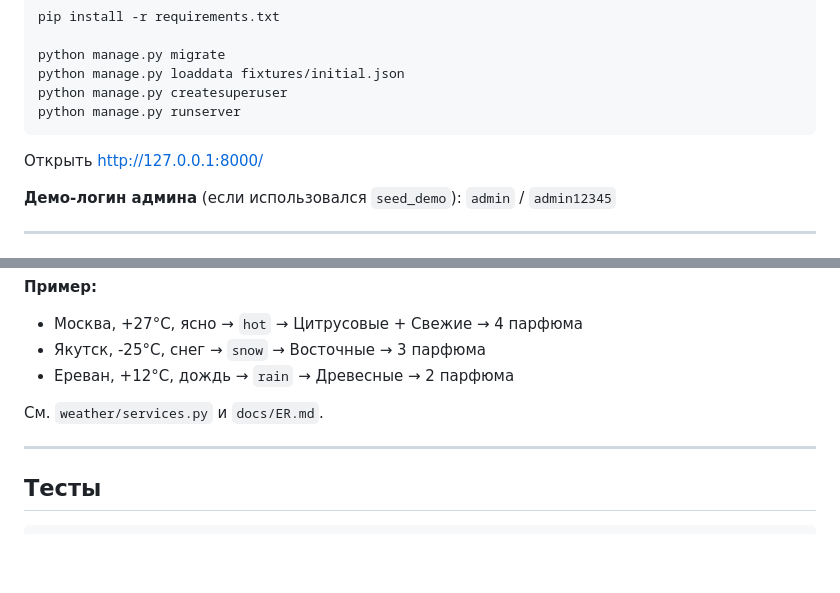
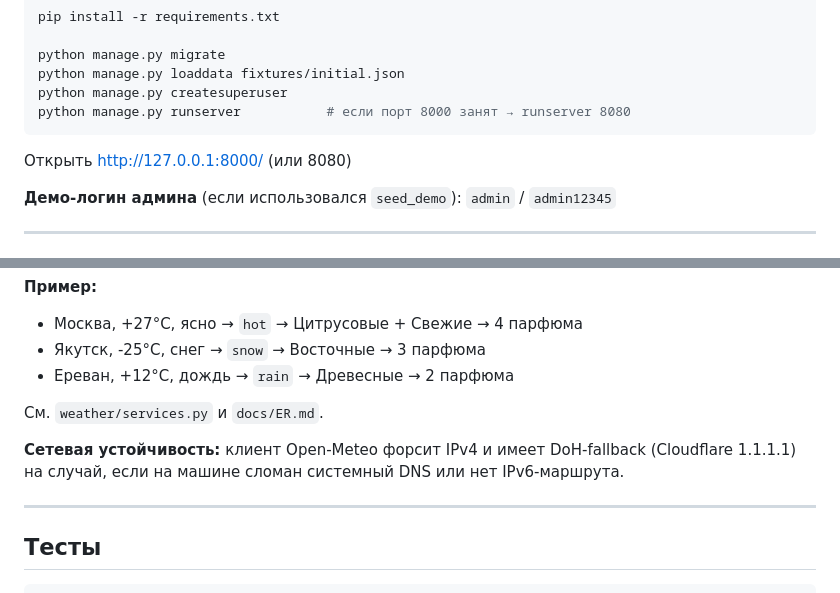
Before and after one commit to szyisx/perfume-weather, a Markdown page: README.md, 2 parts joined by grey strips. Rendered like a GitHub page; blank space fills up the shorter version.

````diff
--- a/README.md
+++ b/README.md
@@ -32,10 +32,10 @@ pip install -r requirements.txt
 python manage.py migrate
 python manage.py loaddata fixtures/initial.json
 python manage.py createsuperuser
-python manage.py runserver
+python manage.py runserver           # если порт 8000 занят → runserver 8080
 ```
 
-Открыть http://127.0.0.1:8000/
+Открыть http://127.0.0.1:8000/ (или 8080)
 
 **Демо-логин админа** (если использовался `seed_demo`):
 `admin` / `admin12345`
@@ -90,6 +90,8 @@ top-10 perfumes
 
 См. `weather/services.py` и `docs/ER.md`.
 
+**Сетевая устойчивость:** клиент Open-Meteo форсит IPv4 и имеет DoH-fallback (Cloudflare 1.1.1.1) на случай, если на машине сломан системный DNS или нет IPv6-маршрута.
+
 ---
 
 ## Тесты
````
Also changed, not shown: DEMO.md (+2 -2 lines), GUIDE.md (+12 -0 lines).
